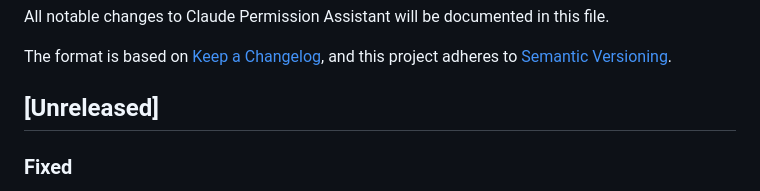
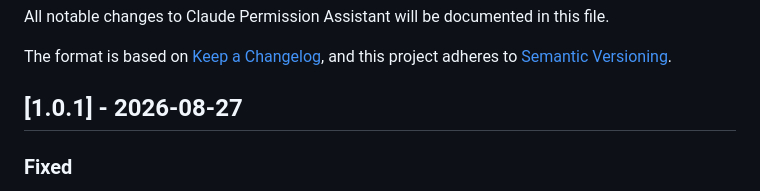
Before and after one commit to Arun270647/claude-permissions-app, a Markdown page: CHANGELOG.md, the part around the change. Drawn GitHub-style.

Commit message:
chore: Auto-version CHANGELOG to v1.0.1 [skip ci]

```diff
--- a/CHANGELOG.md
+++ b/CHANGELOG.md
@@ -5,7 +5,7 @@ All notable changes to Claude Permission Assistant will be documented in this fi
 The format is based on [Keep a Changelog](https://keepachangelog.com/en/1.0.0/),
 and this project adheres to [Semantic Versioning](https://semver.org/spec/v2.0.0.html).
 
-## [Unreleased]
+## [1.0.1] - 2026-08-27
 
 ### Fixed
 - **CI/CD visibility** - Build workflows now trigger on workflow file changes (previously invisible on Actions tab)
```
